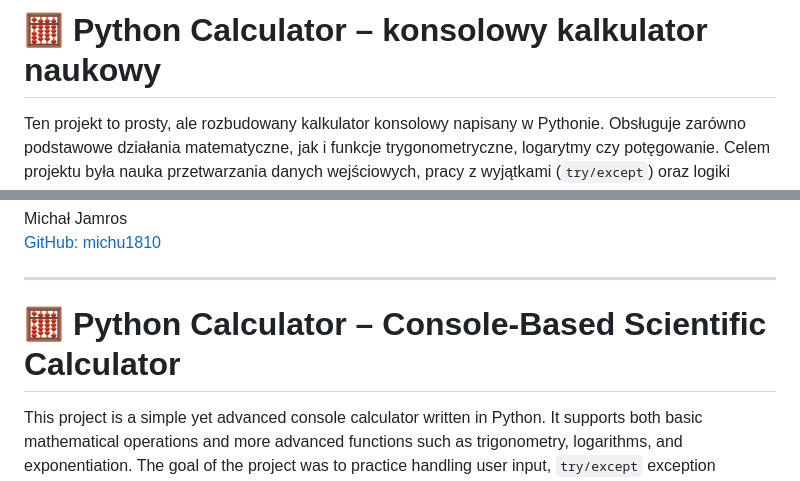
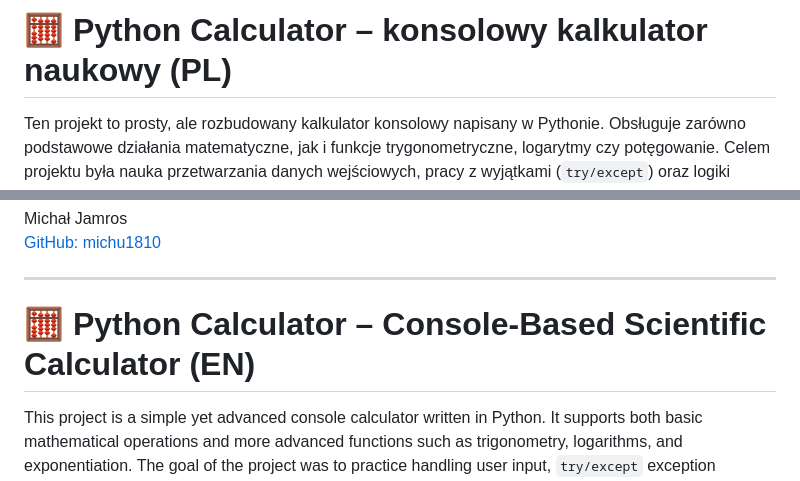
Before and after one commit to michu1810/Portfolio, a Markdown page: console-calculator/calcConsole/README.md, 2 parts joined by grey strips. Rendered like a GitHub page.

```diff
--- a/console-calculator/calcConsole/README.md
+++ b/console-calculator/calcConsole/README.md
@@ -1,4 +1,4 @@
-# 🧮 Python Calculator – konsolowy kalkulator naukowy
+# 🧮 Python Calculator – konsolowy kalkulator naukowy (PL)
 
 Ten projekt to prosty, ale rozbudowany kalkulator konsolowy napisany w Pythonie. Obsługuje zarówno podstawowe działania matematyczne, jak i funkcje trygonometryczne, logarytmy czy potęgowanie. Celem projektu była nauka przetwarzania danych wejściowych, pracy z wyjątkami (`try/except`) oraz logiki warunkowej w Pythonie.
 
@@ -60,7 +60,7 @@ Michał Jamros
 
 ---
 
-# 🧮 Python Calculator – Console-Based Scientific Calculator
+# 🧮 Python Calculator – Console-Based Scientific Calculator (EN)
 
 This project is a simple yet advanced console calculator written in Python. It supports both basic mathematical operations and more advanced functions such as trigonometry, logarithms, and exponentiation. The goal of the project was to practice handling user input, `try/except` exception handling, and conditional logic in Python.
 
```
